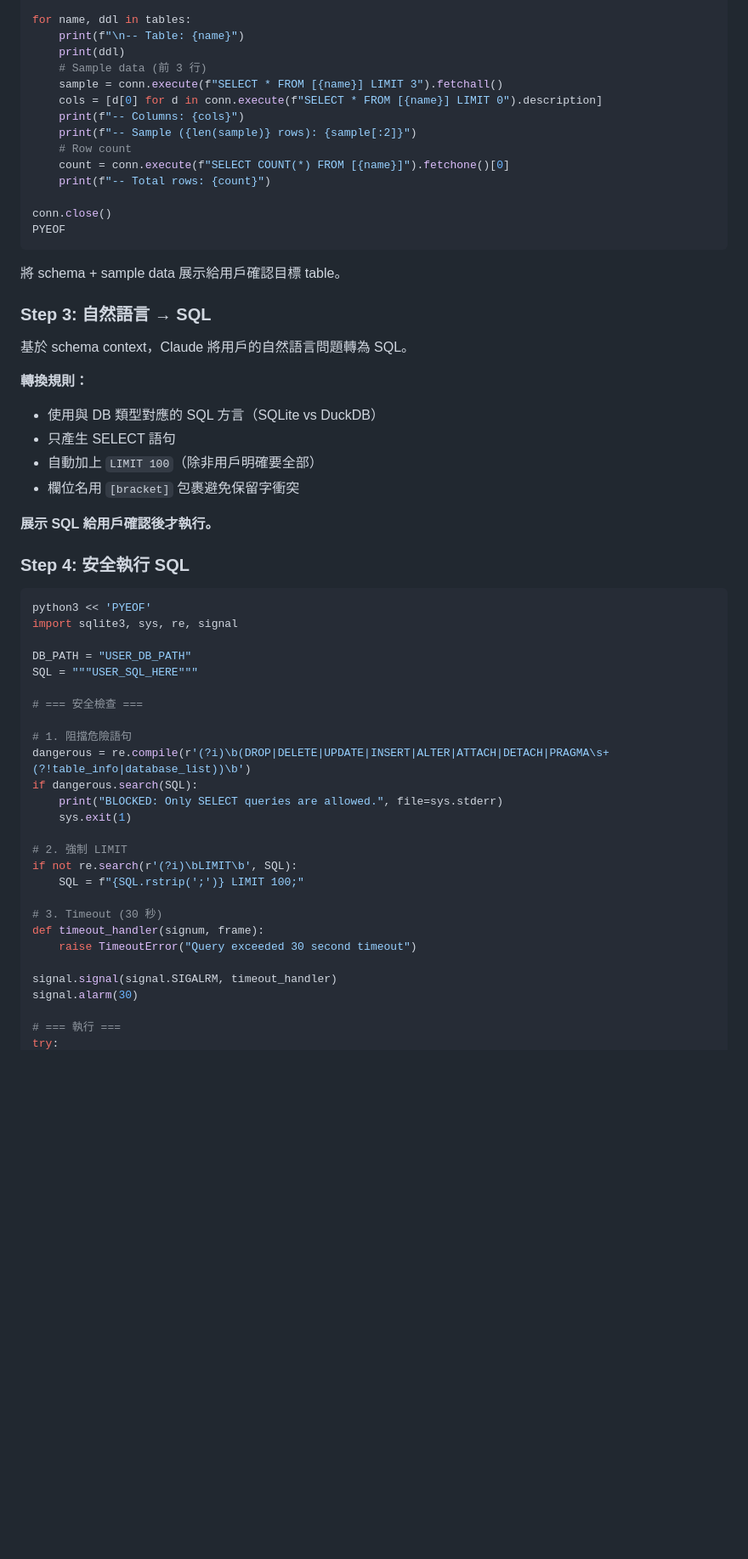
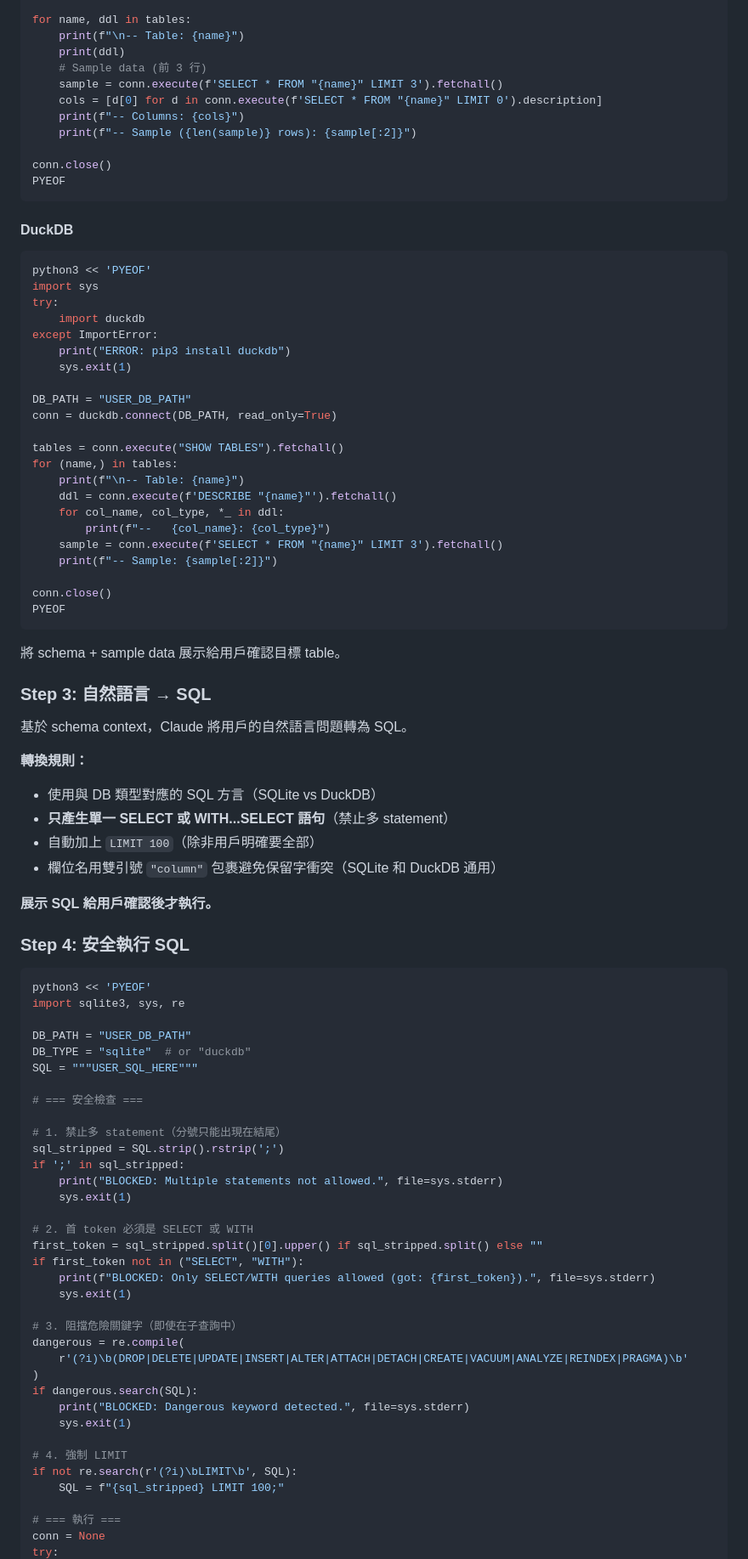
Before and after one commit to MakiDevelop/claude-skills, a Markdown page: skills/db-eda/SKILL.md, the part around one of its changes. Shown at 85% size. Drawn GitHub-style; blank space fills up the shorter version.

````diff
--- a/skills/db-eda/SKILL.md
+++ b/skills/db-eda/SKILL.md
@@ -65,13 +67,37 @@ for name, ddl in tables:
     print(f"\n-- Table: {name}")
     print(ddl)
     # Sample data (前 3 行)
-    sample = conn.execute(f"SELECT * FROM [{name}] LIMIT 3").fetchall()
-    cols = [d[0] for d in conn.execute(f"SELECT * FROM [{name}] LIMIT 0").description]
+    sample = conn.execute(f'SELECT * FROM "{name}" LIMIT 3').fetchall()
+    cols = [d[0] for d in conn.execute(f'SELECT * FROM "{name}" LIMIT 0').description]
     print(f"-- Columns: {cols}")
     print(f"-- Sample ({len(sample)} rows): {sample[:2]}")
-    # Row count
-    count = conn.execute(f"SELECT COUNT(*) FROM [{name}]").fetchone()[0]
-    print(f"-- Total rows: {count}")
+
+conn.close()
+PYEOF
+```
+
+#### DuckDB
+
+```bash
+python3 << 'PYEOF'
+import sys
+try:
+    import duckdb
+except ImportError:
+    print("ERROR: pip3 install duckdb")
+    sys.exit(1)
+
+DB_PATH = "USER_DB_PATH"
+conn = duckdb.connect(DB_PATH, read_only=True)
+
+tables = conn.execute("SHOW TABLES").fetchall()
+for (name,) in tables:
+    print(f"\n-- Table: {name}")
+    ddl = conn.execute(f'DESCRIBE "{name}"').fetchall()
+    for col_name, col_type, *_ in ddl:
+        print(f"--   {col_name}: {col_type}")
+    sample = conn.execute(f'SELECT * FROM "{name}" LIMIT 3').fetchall()
+    print(f"-- Sample: {sample[:2]}")
 
 conn.close()
 PYEOF
@@ -85,9 +111,9 @@ PYEOF
 
 **轉換規則：**
 - 使用與 DB 類型對應的 SQL 方言（SQLite vs DuckDB）
-- 只產生 SELECT 語句
+- **只產生單一 SELECT 或 WITH...SELECT 語句**（禁止多 statement）
 - 自動加上 `LIMIT 100`（除非用戶明確要全部）
-- 欄位名用 `[bracket]` 包裹避免保留字衝突
+- 欄位名用雙引號 `"column"` 包裹避免保留字衝突（SQLite 和 DuckDB 通用）
 
 **展示 SQL 給用戶確認後才執行。**
 
@@ -95,29 +121,38 @@ PYEOF
 
 ```bash
 python3 << 'PYEOF'
-import sqlite3, sys, re, signal
+import sqlite3, sys, re
 
 DB_PATH = "USER_DB_PATH"
+DB_TYPE = "sqlite"  # or "duckdb"
 SQL = """USER_SQL_HERE"""
 
 # === 安全檢查 ===
 
-# 1. 阻擋危險語句
-dangerous = re.compile(r'(?i)\b(DROP|DELETE|UPDATE|INSERT|ALTER|ATTACH|DETACH|PRAGMA\s+(?!table_info|database_list))\b')
-if dangerous.search(SQL):
-    print("BLOCKED: Only SELECT queries are allowed.", file=sys.stderr)
+# 1. 禁止多 statement（分號只能出現在結尾）
+sql_stripped = SQL.strip().rstrip(';')
+if ';' in sql_stripped:
+    print("BLOCKED: Multiple statements not allowed.", file=sys.stderr)
     sys.exit(1)
 
-# 2. 強制 LIMIT
+# 2. 首 token 必須是 SELECT 或 WITH
+first_token = sql_stripped.split()[0].upper() if sql_stripped.split() else ""
+if first_token not in ("SELECT", "WITH"):
+    print(f"BLOCKED: Only SELECT/WITH queries allowed (got: {first_token}).", file=sys.stderr)
+    sys.exit(1)
+
+# 3. 阻擋危險關鍵字（即使在子查詢中）
+dangerous = re.compile(
+    r'(?i)\b(DROP|DELETE|UPDATE|INSERT|ALTER|ATTACH|DETACH|CREATE|VACUUM|ANALYZE|REINDEX|PRAGMA)\b'
+)
+if dangerous.search(SQL):
+    print("BLOCKED: Dangerous keyword detected.", file=sys.stderr)
+    sys.exit(1)
+
+# 4. 強制 LIMIT
 if not re.search(r'(?i)\bLIMIT\b', SQL):
-    SQL = f"{SQL.rstrip(';')} LIMIT 100;"
-
-# 3. Timeout (30 秒)
-def timeout_handler(signum, frame):
-    raise TimeoutError("Query exceeded 30 second timeout")
-
-signal.signal(signal.SIGALRM, timeout_handler)
-signal.alarm(30)
+    SQL = f"{sql_stripped} LIMIT 100;"
 
 # === 執行 ===
+conn = None
 try:
````
Also changed, not shown: other parts of skills/db-eda/SKILL.md (+20 -8 lines), skills/csv-to-chart/SKILL.md (+24 -5 lines).
